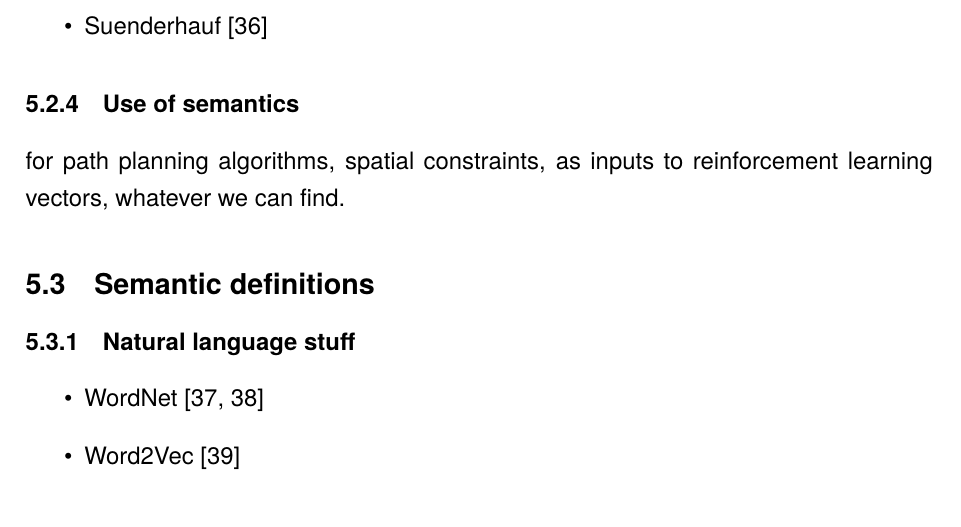
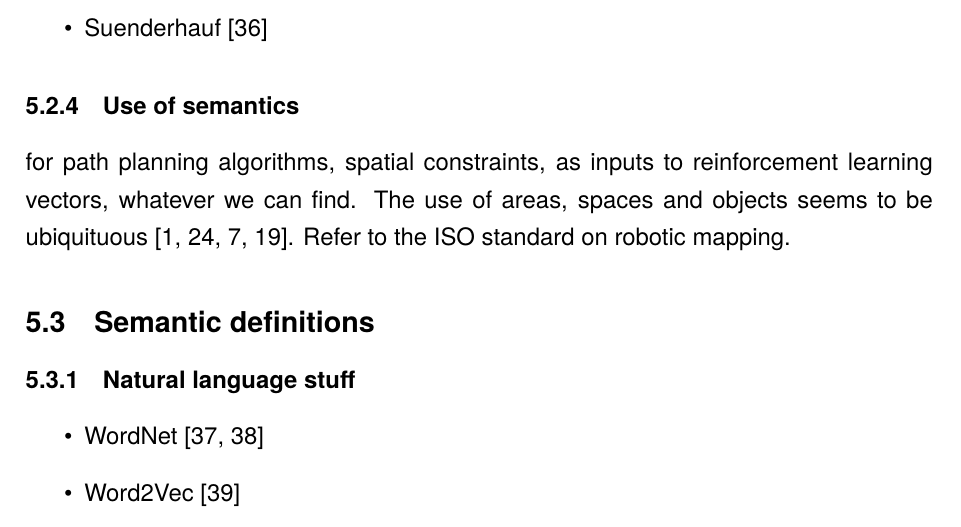
Before and after one commit to NicoMandel/Ologs, a LaTeX document (latex/lit.tex): part of page 8 of 13, cut so that both start at the same text. Compiled offline with pdfLaTeX.

Commit message:
[Nico] Added literature summary - as tmp

```diff
--- a/latex/lit.tex
+++ b/latex/lit.tex
@@ -241,7 +242,7 @@ This section is aimed at showing the spatial classifications that are possible a
     \item Suenderhauf~\cite{sunderhauf_where_2019}
 \end{itemize}
 \subsubsection{Use of semantics}
-for path planning algorithms, spatial constraints, as inputs to reinforcement learning vectors, whatever we can find.
+for path planning algorithms, spatial constraints, as inputs to reinforcement learning vectors, whatever we can find. The use of areas, spaces and objects seems to be ubiquituous~\cite{galindo_robot_2008,anderson_evaluation_2018,kostavelis_semantic_2015,kuipers_spatial_2000}. Refer to the ISO standard on robotic mapping.
 \subsection{Semantic definitions}
 \subsubsection{Natural language stuff}
 \begin{itemize}
```
Also changed, not shown: latex/lit.tex (1 more changed lines).
